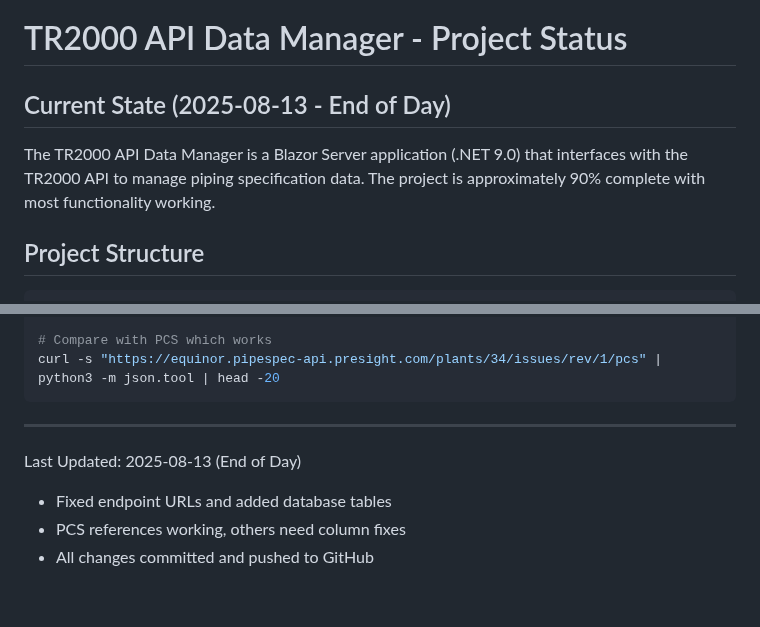
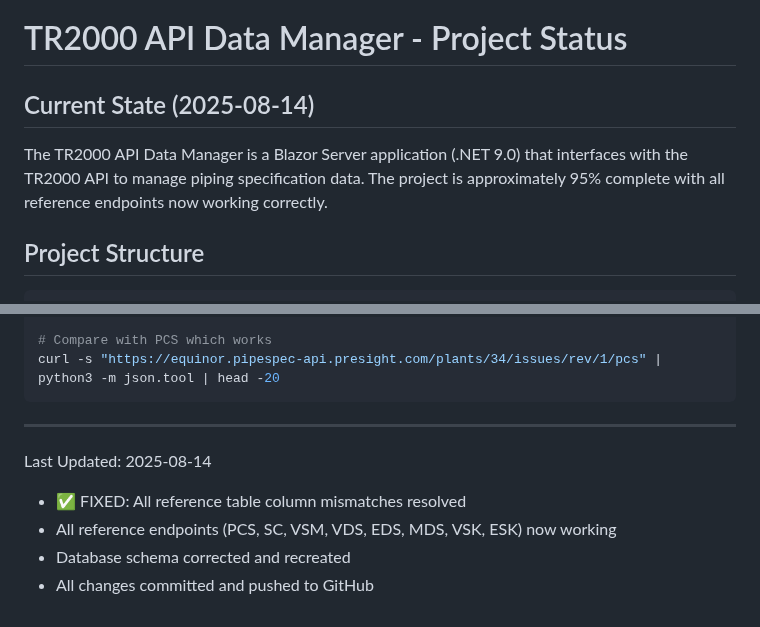
Before and after one commit to vivekN7/TR2000-API-Data-Manager, a Markdown page: Ops/TR2K_START_HERE.md, 2 parts joined by grey strips. Rendered like a GitHub page.

````diff
--- a/Ops/TR2K_START_HERE.md
+++ b/Ops/TR2K_START_HERE.md
@@ -1,7 +1,7 @@
 # TR2000 API Data Manager - Project Status
 
-## Current State (2025-08-13 - End of Day)
-The TR2000 API Data Manager is a Blazor Server application (.NET 9.0) that interfaces with the TR2000 API to manage piping specification data. The project is approximately 90% complete with most functionality working.
+## Current State (2025-08-14)
+The TR2000 API Data Manager is a Blazor Server application (.NET 9.0) that interfaces with the TR2000 API to manage piping specification data. The project is approximately 95% complete with all reference endpoints now working correctly.
 
 ## Project Structure
 ```
@@ -227,7 +230,8 @@ curl -s "https://equinor.pipespec-api.presight.com/plants/34/issues/rev/1/pcs" |
 ```
 
 ---
-Last Updated: 2025-08-13 (End of Day)
-- Fixed endpoint URLs and added database tables
-- PCS references working, others need column fixes
+Last Updated: 2025-08-14
+- ✅ FIXED: All reference table column mismatches resolved
+- All reference endpoints (PCS, SC, VSM, VDS, EDS, MDS, VSK, ESK) now working
+- Database schema corrected and recreated
 - All changes committed and pushed to GitHub
````
Also changed, not shown: other parts of Ops/TR2K_START_HERE.md (+21 -18 lines).
